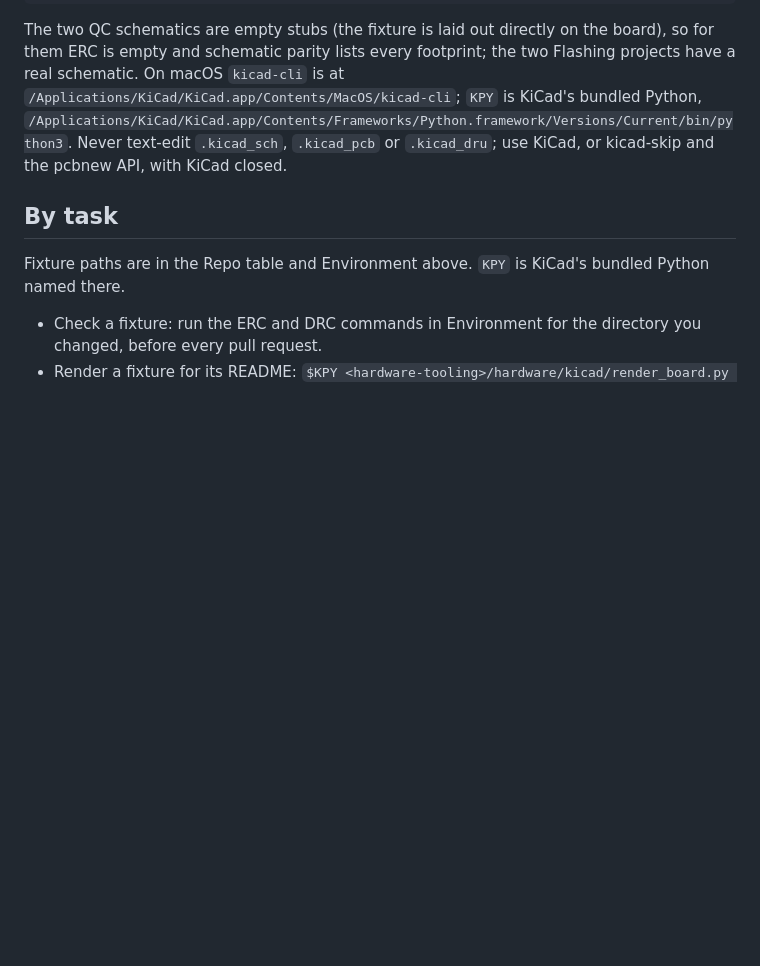
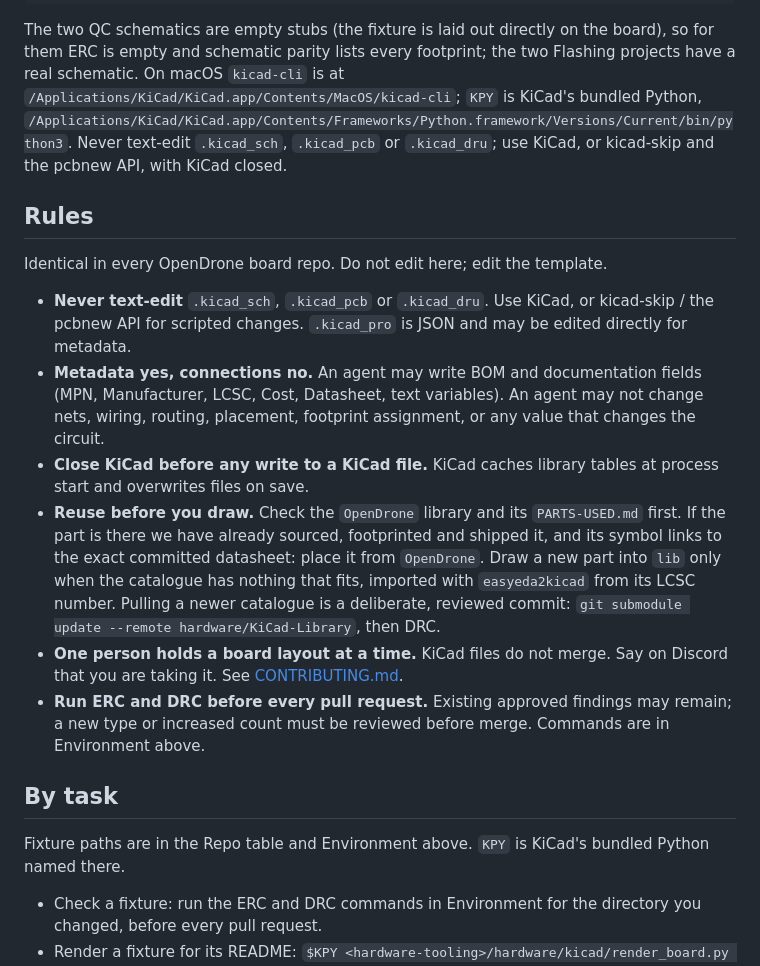
Before and after one commit to OpenDrone-hw/OpenDrone-Fixtures, a Markdown page: AGENTS.md, the part around the change. Drawn GitHub-style; blank space fills up the shorter version.

Commit message:
docs: add the shared Rules section to AGENTS.md (#9)
Copied from the hardware-template AGENTS.md with agents_section_sync.py. No other change.


Claude-Session: https://claude.ai/code/session_017Ye54fa9v5VP179Xbw465R

Co-authored-by: Claude Opus 5.5 <noreply@anthropic.com>

```diff
--- a/AGENTS.md
+++ b/AGENTS.md
@@ -44,6 +44,33 @@ footprint; the two Flashing projects have a real schematic. On macOS
 Never text-edit `.kicad_sch`, `.kicad_pcb` or `.kicad_dru`; use KiCad, or
 kicad-skip and the pcbnew API, with KiCad closed.
 
+## Rules
+
+Identical in every OpenDrone board repo. Do not edit here; edit the template.
+
+- **Never text-edit** `.kicad_sch`, `.kicad_pcb` or `.kicad_dru`. Use KiCad, or
+  kicad-skip / the pcbnew API for scripted changes. `.kicad_pro` is JSON and may
+  be edited directly for metadata.
+- **Metadata yes, connections no.** An agent may write BOM and documentation
+  fields (MPN, Manufacturer, LCSC, Cost, Datasheet, text variables). An agent
+  may not change nets, wiring, routing, placement, footprint assignment, or any
+  value that changes the circuit.
+- **Close KiCad before any write to a KiCad file.** KiCad caches library tables
+  at process start and overwrites files on save.
+- **Reuse before you draw.** Check the `OpenDrone` library and its
+  `PARTS-USED.md` first. If the part is there we have already sourced,
+  footprinted and shipped it, and its symbol links to the exact committed
+  datasheet: place it from `OpenDrone`. Draw a new part into `lib` only when
+  the catalogue has nothing that fits, imported with
+  `easyeda2kicad` from its LCSC number. Pulling a newer catalogue is a
+  deliberate, reviewed commit: `git submodule update --remote
+  hardware/KiCad-Library`, then DRC.
+- **One person holds a board layout at a time.** KiCad files do not merge. Say
+  on Discord that you are taking it. See [CONTRIBUTING.md](CONTRIBUTING.md).
+- **Run ERC and DRC before every pull request.** Existing approved findings
+  may remain; a new type or increased count must be reviewed before merge.
+  Commands are in Environment above.
+
 ## By task
 
 Fixture paths are in the Repo table and Environment above. `KPY` is KiCad's
```
